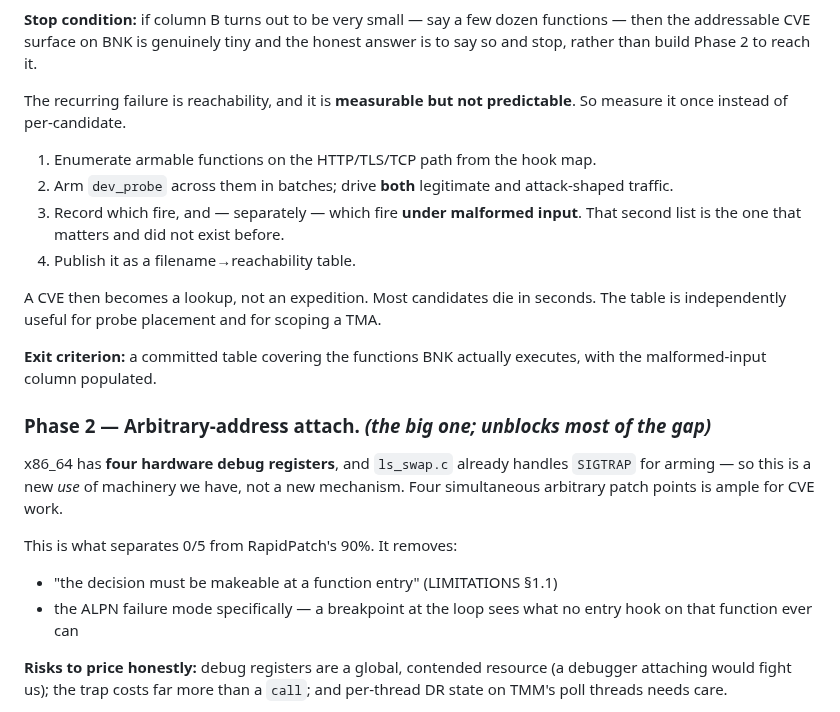
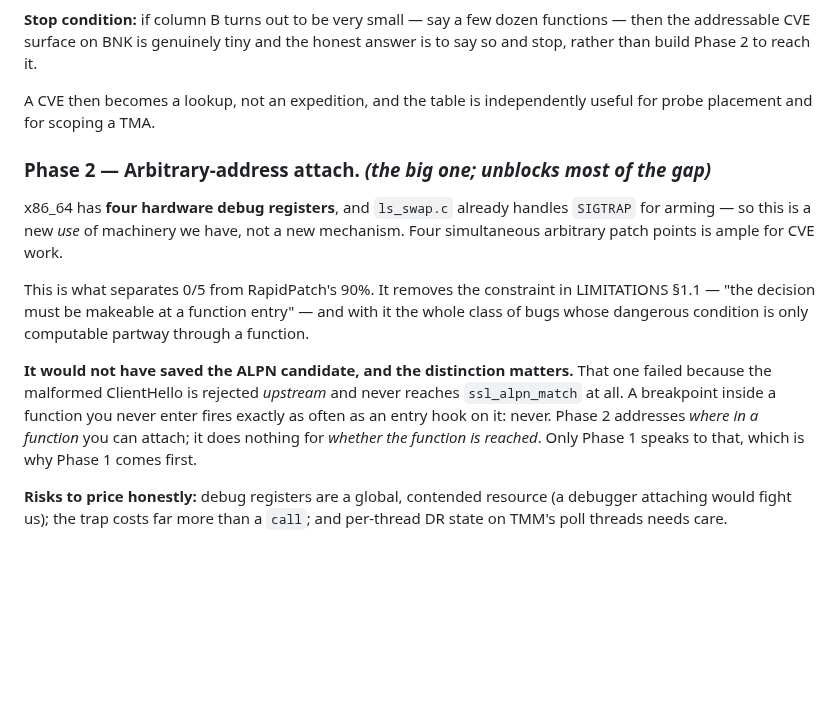
Before and after one commit to mimetrix/eob-tmm, a Markdown page: cve-mitigation-plan.md, the part around the change. Drawn GitHub-style; blank space fills up the shorter version.

Commit message:
Plan: remove duplicated Phase 1 body, and correct a claim about Phase 2
Said that hardware-breakpoint attach would have addressed the ALPN failure. It
would not, and the distinction is the whole reason Phase 1 precedes Phase 2.

ALPN failed because the malformed ClientHello is rejected UPSTREAM and never
reaches ssl_alpn_match. A breakpoint inside a function you never enter fires
exactly as often as an entry hook on it: never. Phase 2 addresses WHERE IN A
FUNCTION you can attach. It says nothing about WHETHER THE FUNCTION IS REACHED,
which is what killed all five candidates.

Overstating what Phase 2 buys would have justified building it before the cheap
measurement that decides whether it is worth building.

Co-Authored-By: Claude Opus 5 (1M context) <noreply@anthropic.com>

```diff
--- a/cve-mitigation-plan.md
+++ b/cve-mitigation-plan.md
@@ -125,21 +125,8 @@ request path rather than all 36,500.
 functions — then the addressable CVE surface on BNK is genuinely tiny and the
 honest answer is to say so and stop, rather than build Phase 2 to reach it.
 
-The recurring failure is reachability, and it is **measurable but not
-predictable**. So measure it once instead of per-candidate.
-
-1. Enumerate armable functions on the HTTP/TLS/TCP path from the hook map.
-2. Arm `dev_probe` across them in batches; drive **both** legitimate and
-   attack-shaped traffic.
-3. Record which fire, and — separately — which fire **under malformed input**.
-   That second list is the one that matters and did not exist before.
-4. Publish it as a filename→reachability table.
-
-A CVE then becomes a lookup, not an expedition. Most candidates die in seconds.
-The table is independently useful for probe placement and for scoping a TMA.
-
-**Exit criterion:** a committed table covering the functions BNK actually
-executes, with the malformed-input column populated.
+A CVE then becomes a lookup, not an expedition, and the table is independently
+useful for probe placement and for scoping a TMA.
 
 ### Phase 2 — Arbitrary-address attach. *(the big one; unblocks most of the gap)*
 
@@ -147,11 +134,17 @@ x86_64 has **four hardware debug registers**, and `ls_swap.c` already handles
 `SIGTRAP` for arming — so this is a new *use* of machinery we have, not a new
 mechanism. Four simultaneous arbitrary patch points is ample for CVE work.
 
-This is what separates 0/5 from RapidPatch's 90%. It removes:
+This is what separates 0/5 from RapidPatch's 90%. It removes the constraint in
+LIMITATIONS §1.1 — "the decision must be makeable at a function entry" — and with
+it the whole class of bugs whose dangerous condition is only computable partway
+through a function.
 
-- "the decision must be makeable at a function entry" (LIMITATIONS §1.1)
-- the ALPN failure mode specifically — a breakpoint at the loop sees what no
-  entry hook on that function ever can
+**It would not have saved the ALPN candidate, and the distinction matters.** That
+one failed because the malformed ClientHello is rejected *upstream* and never
+reaches `ssl_alpn_match` at all. A breakpoint inside a function you never enter
+fires exactly as often as an entry hook on it: never. Phase 2 addresses
+*where in a function* you can attach; it does nothing for *whether the function
+is reached*. Only Phase 1 speaks to that, which is why Phase 1 comes first.
 
 **Risks to price honestly:** debug registers are a global, contended resource
 (a debugger attaching would fight us); the trap costs far more than a `call`;
```
